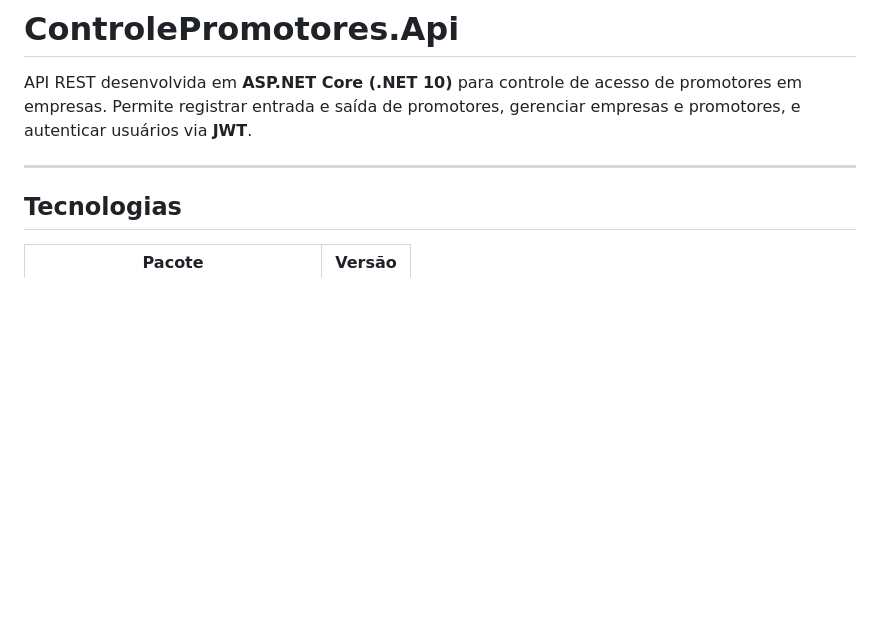
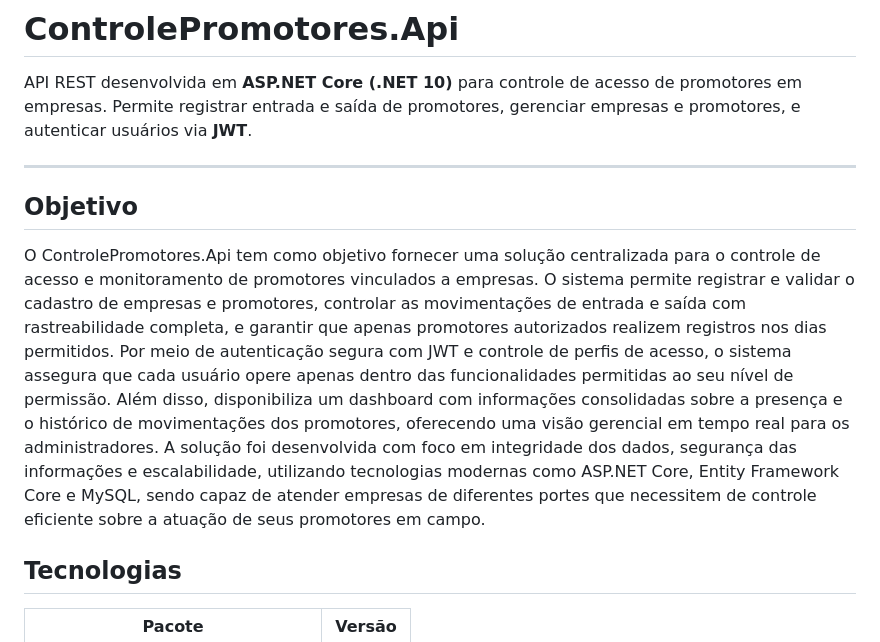
Before and after one commit to Kayque48/PromoterAccessControl, a Markdown page: README.md, the part around the change. Rendered like a GitHub page; blank space fills up the shorter version.

Commit message:
Add objective section to README
Adiciona seção de objetivo ao README com detalhes sobre a funcionalidade da API.

```diff
--- a/README.md
+++ b/README.md
@@ -3,6 +3,13 @@
 API REST desenvolvida em **ASP.NET Core (.NET 10)** para controle de acesso de promotores em empresas. Permite registrar entrada e saída de promotores, gerenciar empresas e promotores, e autenticar usuários via **JWT**.
 
 ---
+
+## Objetivo
+
+O ControlePromotores.Api tem como objetivo fornecer uma solução centralizada para o controle de acesso e monitoramento de promotores vinculados a empresas. O sistema permite registrar e validar o cadastro de empresas e promotores, controlar as movimentações de entrada e saída com rastreabilidade completa, e garantir que apenas promotores autorizados realizem registros nos dias permitidos.
+Por meio de autenticação segura com JWT e controle de perfis de acesso, o sistema assegura que cada usuário opere apenas dentro das funcionalidades permitidas ao seu nível de permissão. Além disso, disponibiliza um dashboard com informações consolidadas sobre a presença e o histórico de movimentações dos promotores, oferecendo uma visão gerencial em tempo real para os administradores.
+A solução foi desenvolvida com foco em integridade dos dados, segurança das informações e escalabilidade, utilizando tecnologias modernas como ASP.NET Core, Entity Framework Core e MySQL, sendo capaz de atender empresas de diferentes portes que necessitem de controle eficiente sobre a atuação de seus promotores em campo.
+
 
 ## Tecnologias
 
```
